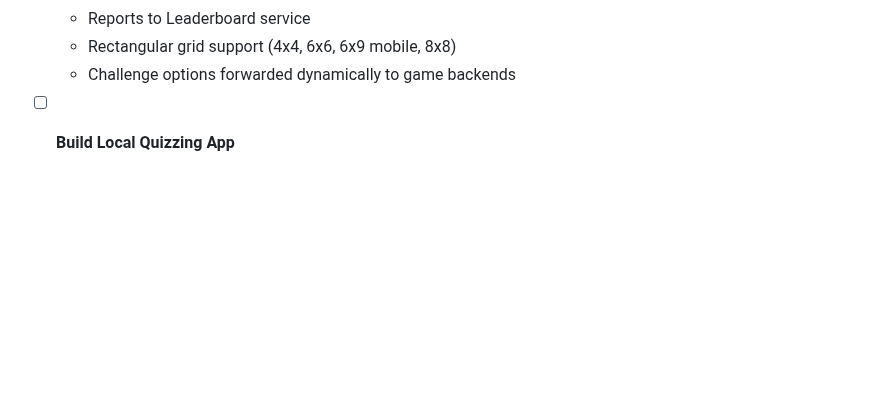
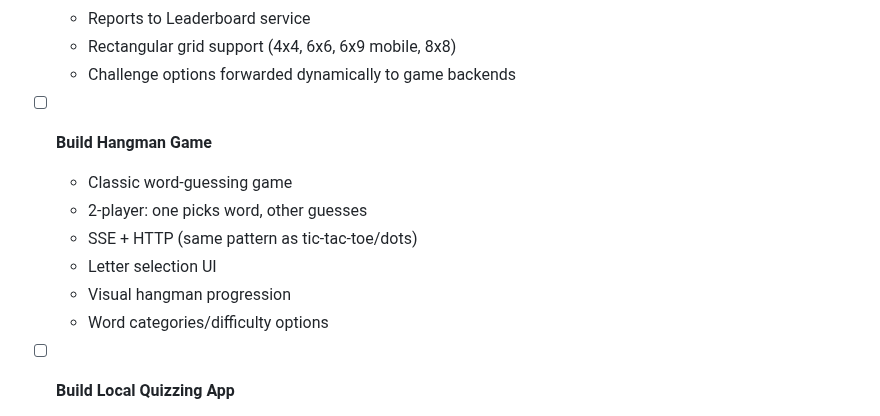
Before and after one commit to achgithub/pub-games-v3, a Markdown page: TODO.md, the part around the change. Drawn GitHub-style; blank space fills up the shorter version.

Commit message:
Add TODO: Hangman game
Co-Authored-By: Claude Opus 4.5 <noreply@anthropic.com>

```diff
--- a/TODO.md
+++ b/TODO.md
@@ -45,6 +45,14 @@
   - Reports to Leaderboard service
   - Rectangular grid support (4x4, 6x6, 6x9 mobile, 8x8)
   - Challenge options forwarded dynamically to game backends
+
+- [ ] **Build Hangman Game**
+  - Classic word-guessing game
+  - 2-player: one picks word, other guesses
+  - SSE + HTTP (same pattern as tic-tac-toe/dots)
+  - Letter selection UI
+  - Visual hangman progression
+  - Word categories/difficulty options
 
 - [ ] **Build Local Quizzing App**
   - Pub quiz application (multi-player)
```
